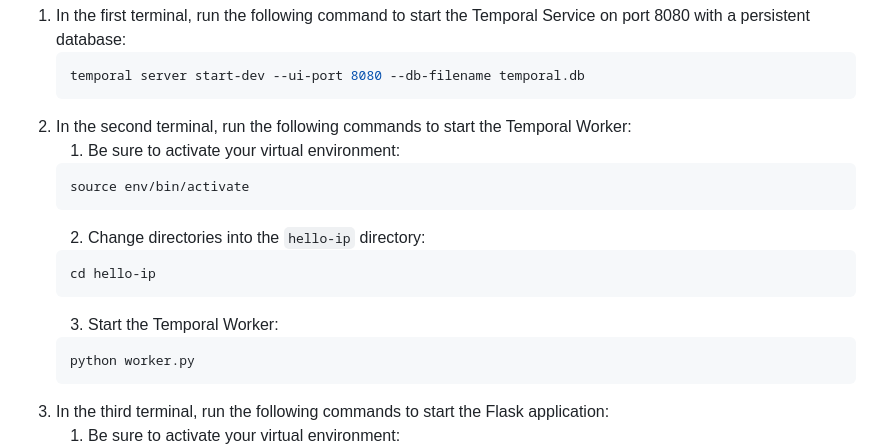
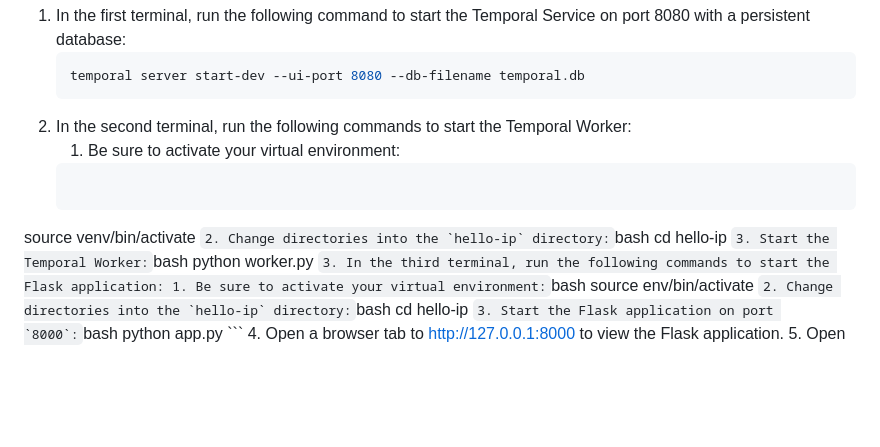
Before and after one commit to temporal-community/miab-build-invincible-apps-python, a Markdown page: README.md, the part around the change. Drawn GitHub-style; blank space fills up the shorter version.

Commit message:
Update README.md
Co-authored-by: angelazhou32 <141692465+angelazhou32@users.noreply.github.com>

````diff
--- a/README.md
+++ b/README.md
@@ -48,7 +48,7 @@ You can either open three separate terminals, or use a terminal multiplex such a
 2. In the second terminal, run the following commands to start the Temporal Worker:
     1. Be sure to activate your virtual environment:
     ```bash
-    source env/bin/activate
+source venv/bin/activate
     ```
     2. Change directories into the `hello-ip` directory:
     ```bash
````
